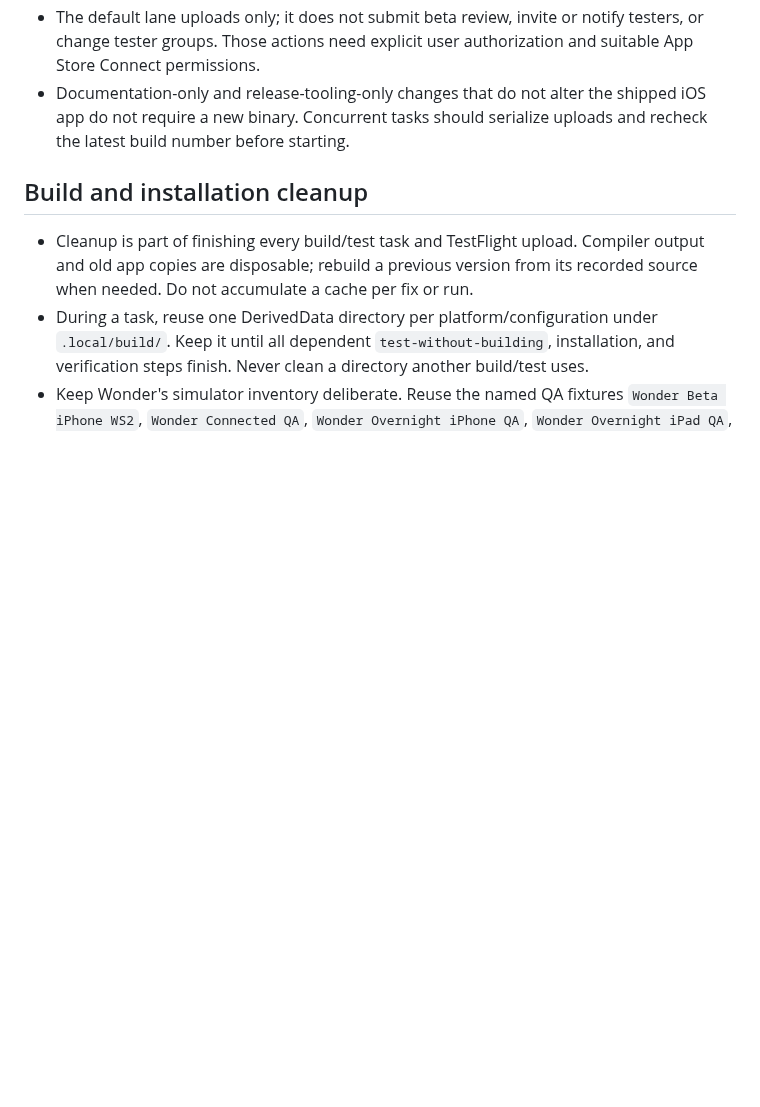
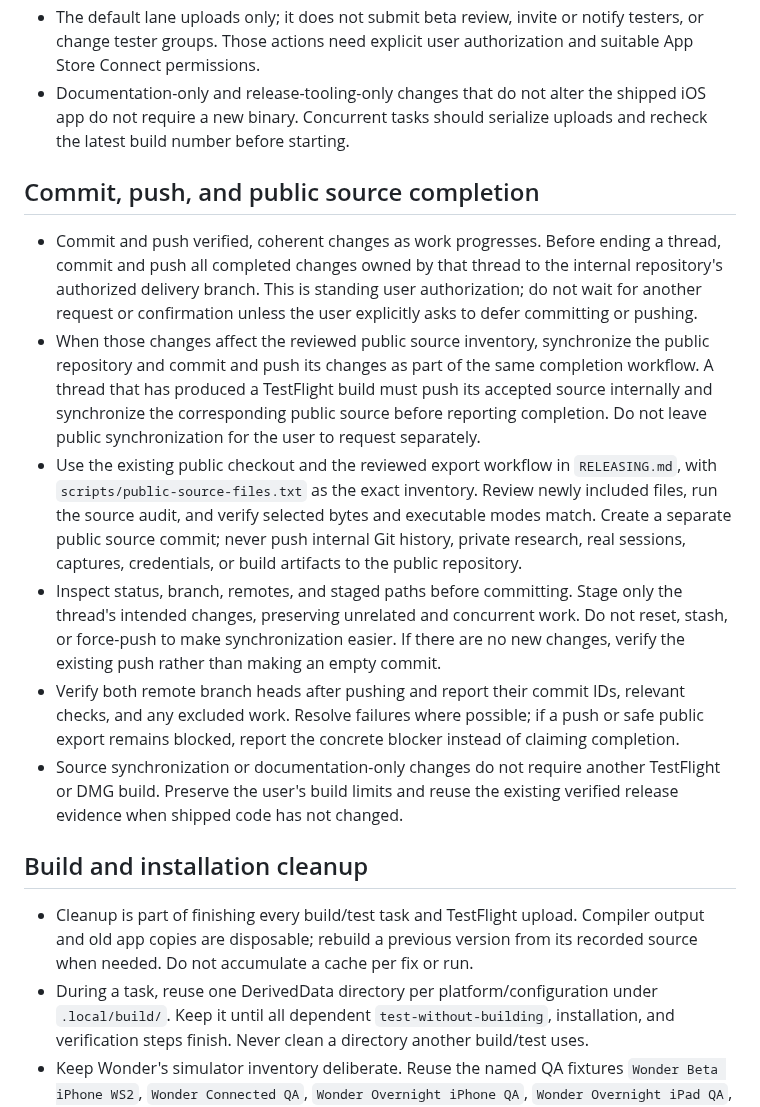
Before and after one commit to swaymun/wonder, a Markdown page: AGENTS.md, the part around the change. Drawn GitHub-style; blank space fills up the shorter version.

Commit message:
Make scoped commits and public source sync part of thread completion

```diff
--- a/AGENTS.md
+++ b/AGENTS.md
@@ -256,6 +256,37 @@ another Wonder checkout for profiling.
   shipped iOS app do not require a new binary. Concurrent tasks should serialize
   uploads and recheck the latest build number before starting.
 
+## Commit, push, and public source completion
+
+- Commit and push verified, coherent changes as work progresses. Before ending
+  a thread, commit and push all completed changes owned by that thread to the
+  internal repository's authorized delivery branch. This is standing user
+  authorization; do not wait for another request or confirmation unless the
+  user explicitly asks to defer committing or pushing.
+- When those changes affect the reviewed public source inventory, synchronize
+  the public repository and commit and push its changes as part of the same
+  completion workflow. A thread that has produced a TestFlight build must push
+  its accepted source internally and synchronize the corresponding public
+  source before reporting completion. Do not leave public synchronization for
+  the user to request separately.
+- Use the existing public checkout and the reviewed export workflow in
+  `RELEASING.md`, with `scripts/public-source-files.txt` as the exact inventory.
+  Review newly included files, run the source audit, and verify selected bytes
+  and executable modes match. Create a separate public source commit; never
+  push internal Git history, private research, real sessions, captures,
+  credentials, or build artifacts to the public repository.
+- Inspect status, branch, remotes, and staged paths before committing. Stage
+  only the thread's intended changes, preserving unrelated and concurrent work.
+  Do not reset, stash, or force-push to make synchronization easier. If there
+  are no new changes, verify the existing push rather than making an empty commit.
+- Verify both remote branch heads after pushing and report their commit IDs,
+  relevant checks, and any excluded work. Resolve failures where possible; if
+  a push or safe public export remains blocked, report the concrete blocker
+  instead of claiming completion.
+- Source synchronization or documentation-only changes do not require another
+  TestFlight or DMG build. Preserve the user's build limits and reuse the
+  existing verified release evidence when shipped code has not changed.
+
 ## Build and installation cleanup
 
 - Cleanup is part of finishing every build/test task and TestFlight upload.
```
